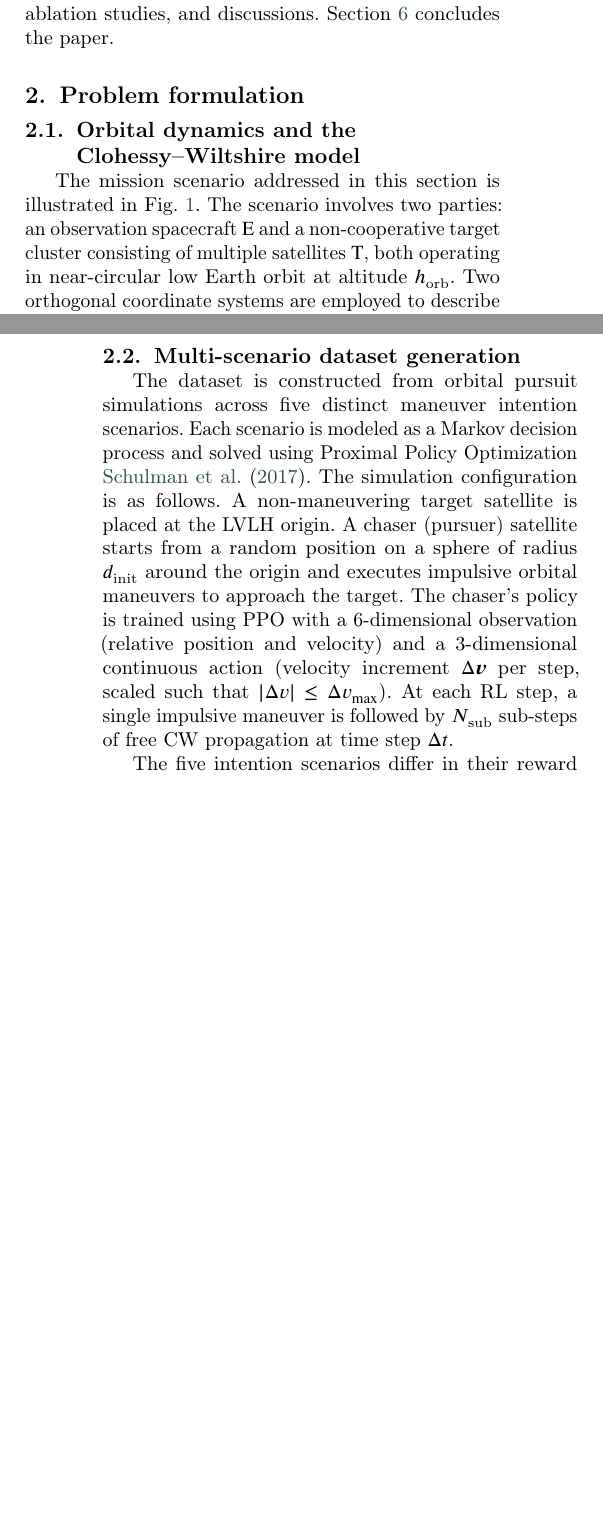
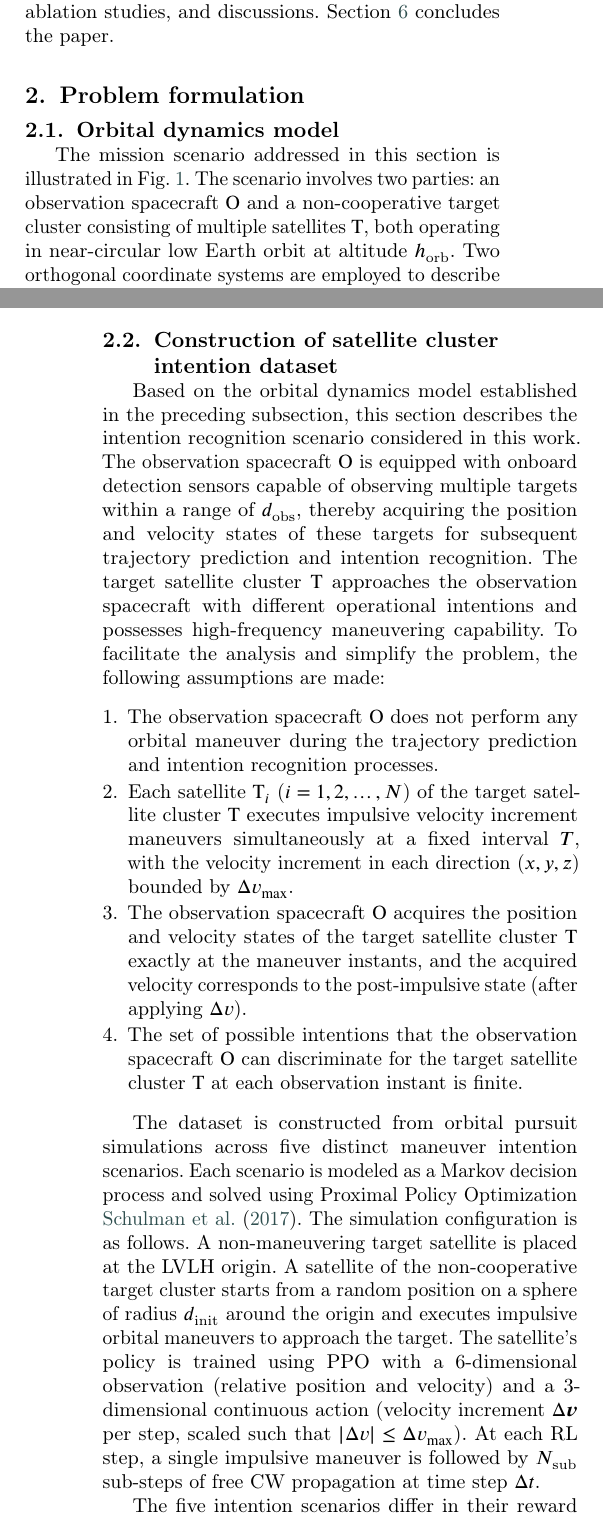
Before and after one commit to NPULXY/IntentionRecognitionManuscript, a LaTeX paper (manuscript.tex): two parts of the columns of pages 3 and 5 of 14, joined at a grey line, cut so that both start at the same text, the shorter picture padded with empty space. Compiled offline with pdfLaTeX; a LaTeX package or settings file that is missing is left out.

Commit message:
更新 Problem formulation 章节：统一术语、添加假设列表、补充 d_obs 参数，修正 2.4 子节标题

```diff
--- a/manuscript.tex
+++ b/manuscript.tex
@@ -191,7 +191,6 @@ The remainder of this paper is organized as follows. Section~\ref{sec:problem} f
 
 \section{Problem formulation}\label{sec:problem}
 
-\subsection{Orbital dynamics and the Clohessy--Wiltshire model}
+\subsection{Orbital dynamics model}
 
-The mission scenario addressed in this section is illustrated in Fig.~\ref{fig:coord_frames}. The scenario involves two parties: an observation spacecraft $\mathrm{E}$ and a non-cooperative target cluster consisting of multiple satellites $\mathrm{T}$, both operating in near-circular low Earth orbit at altitude $h_{\text{orb}}$. Two orthogonal coordinate systems are employed to describe the orbital motion.
-% 中文：本节所涉及的任务场景如图~\ref{fig:coord_frames} 所示。该场景涉及两方：观测航天器 $\mathrm{E}$ 和一个由多颗卫星组成的非合作目标集群 $\mathrm{T}$，两者均在高度 $h_{\text{orb}}$ 的近圆低地球轨道上运行。采用两个正交坐标系来描述轨道运动。
+The mission scenario addressed in this section is illustrated in Fig.~\ref{fig:coord_frames}. The scenario involves two parties: an observation spacecraft $\mathrm{O}$ and a non-cooperative target cluster consisting of multiple satellites $\mathrm{T}$, both operating in near-circular low Earth orbit at altitude $h_{\text{orb}}$. Two orthogonal coordinate systems are employed to describe the orbital motion.
@@ -265,7 +265,20 @@ where $\bm{B}_{\text{eff}}(\Delta t) \in \mathbb{R}^{6 \times 3}$ consists of th
 where $\bm{B}_{\text{eff}}^+ = (\bm{B}_{\text{eff}}^\top \bm{B}_{\text{eff}})^{-1} \bm{B}_{\text{eff}}^\top$ is the least-squares solution. This operation is differentiable and can therefore be embedded as a module within a neural network, enabling gradient-based learning of $\Delta v$-aware representations without requiring explicit maneuver labels.
 % 中文：其中B_eff^+ = (B_eff^T B_eff)^{-1} B_eff^T为最小二乘解。该运算可微，因此可嵌入神经网络作为模块，实现基于梯度的Δv感知表示学习，而无需显式的机动标签。
 
-\subsection{Multi-scenario dataset generation}
+\subsection{Construction of satellite cluster intention dataset}
 
-The dataset is constructed from orbital pursuit simulations across five distinct maneuver intention scenarios. Each scenario is modeled as a Markov decision process and solved using Proximal Policy Optimization \cite{schulman2017proximal}. The simulation configuration is as follows. A non-maneuvering target satellite is placed at the LVLH origin. A chaser (pursuer) satellite starts from a random position on a sphere of radius $d_{\text{init}}$ around the origin and executes impulsive orbital maneuvers to approach the target. The chaser's policy is trained using PPO with a 6-dimensional observation (relative position and velocity) and a 3-dimensional continuous action (velocity increment $\Delta \bm{v}$ per step, scaled such that $|\Delta v| \leq \Delta v_{\max}$). At each RL step, a single impulsive maneuver is followed by $N_{\text{sub}}$ sub-steps of free CW propagation at time step $\Delta t$.
-% 中文：数据集通过五种不同机动意图场景的轨道追击仿真构建。每个场景建模为马尔可夫决策过程，并使用近端策略优化求解。仿真配置如下：非机动目标卫星位于LVLH原点；追踪（追击）卫星从原点周围半径d_init球面上的随机位置出发，执行脉冲轨道机动接近目标。追踪者的策略使用PPO训练，具有6维观测（相对位置和速度）和3维连续动作（每步速度增量Δv，缩放使得|Δv| ≤ Δv_max）。在每个RL步骤中，一次脉冲机动后跟随N_sub步自由CW传播子步（时间步长Δt）。
+Based on the orbital dynamics model established in the preceding subsection, this section describes the intention recognition scenario considered in this work. The observation spacecraft $\mathrm{O}$ is equipped with onboard detection sensors capable of observing multiple targets within a range of $d_{\text{obs}}$, thereby acquiring the position and velocity states of these targets for subsequent trajectory prediction and intention recognition. The target satellite cluster $\mathrm{T}$ approaches the observation spacecraft with different operational intentions and possesses high-frequency maneuvering capability. To facilitate the analysis and simplify the problem, the following assumptions are made:
+% 中文：基于前一小节建立的轨道动力学模型，本节描述本文所考虑的意图识别场景。观测航天器O配备星载探测传感器，能够在d_obs范围内观测多个目标，从而获取这些目标的位置和速度状态，用于后续的轨迹预测和意图识别。目标卫星集群T以不同的作战意图接近观测航天器，并具备高频机动能力。为便于分析和简化问题，作出如下假设：
+
+\begin{enumerate}[1.]
+    \item The observation spacecraft $\mathrm{O}$ does not perform any orbital maneuver during the trajectory prediction and intention recognition processes.
+          % 中文：观测航天器O在轨迹预测和意图识别过程中不进行任何轨道机动。
+    \item Each satellite $\mathrm{T}_i$ ($i=1,2,\ldots,N$) of the target satellite cluster $\mathrm{T}$ executes impulsive velocity increment maneuvers simultaneously at a fixed interval $T$, with the velocity increment in each direction ($x,y,z$) bounded by $\Delta v_{\max}$.
+          % 中文：目标卫星集群T中的每颗卫星T_i在固定时间间隔T同步执行脉冲式速度增量机动，各方向(x,y,z)的速度增量不超过Δv_max。
+    \item The observation spacecraft $\mathrm{O}$ acquires the position and velocity states of the target satellite cluster $\mathrm{T}$ exactly at the maneuver instants, and the acquired velocity corresponds to the post-impulsive state (after applying $\Delta v$).
+          % 中文：观测航天器O在机动时刻精确获取目标卫星集群T的位置和速度状态，且获取的速度对应于脉冲施加后的状态。
+    \item The set of possible intentions that the observation spacecraft $\mathrm{O}$ can discriminate for the target satellite cluster $\mathrm{T}$ at each observation instant is finite.
+          % 中文：观测航天器O在每个观测时刻能够识别的目标卫星集群T的可能意图集合是有限的。
+\end{enumerate}
+
+The dataset is constructed from orbital pursuit simulations across five distinct maneuver intention scenarios. Each scenario is modeled as a Markov decision process and solved using Proximal Policy Optimization \cite{schulman2017proximal}. The simulation configuration is as follows. A non-maneuvering target satellite is placed at the LVLH origin. A satellite of the non-cooperative target cluster starts from a random position on a sphere of radius $d_{\text{init}}$ around the origin and executes impulsive orbital maneuvers to approach the target. The satellite's policy is trained using PPO with a 6-dimensional observation (relative position and velocity) and a 3-dimensional continuous action (velocity increment $\Delta \bm{v}$ per step, scaled such that $|\Delta v| \leq \Delta v_{\max}$). At each RL step, a single impulsive maneuver is followed by $N_{\text{sub}}$ sub-steps of free CW propagation at time step $\Delta t$.
@@ -295,8 +309,8 @@ Successful trajectories (those meeting the scenario-specific success criteria) a
 
 \subsection{Dataset construction and labels}
 
-To construct multi-target cluster scenarios, the recorded single-chaser trajectories are randomly grouped into batches of $N \in \{N_{\min}, \dots, N_{\max}\}$ targets. For each group, the final $T_{\text{total}}$ time steps are extracted from each trajectory. If the raw trajectory length is not an exact multiple of $T_{\text{obs}}$, the remaining steps are padded using the CW state transition matrix $\biPhi(T_{\text{pad}})$ with $T_{\text{pad}} = N_{\text{sub}} \cdot \Delta t$. The resulting $T_{\text{total}}$-step sequence is partitioned into an observation window $\bm{X}_{\text{now}} \in \mathbb{R}^{T_{\text{obs}} \times 6N}$ (the first $T_{\text{obs}}$ steps) and a prediction target $\bm{X}_{\text{next}} \in \mathbb{R}^{T_{\text{pred}} \times 6N}$ (the subsequent $T_{\text{pred}}$ steps, where $T_{\text{pred}} = T_{\text{obs}}$). For each sample, three scalar labels are computed:
-% 中文：为构建多目标集群场景，将记录的单追踪者轨迹随机分组为N ∈ {N_min, ..., N_max}个目标。对每组，从每条轨迹中提取最后T_total个时间步。若原始轨迹长度不是T_obs的整数倍，则使用CW状态转移矩阵Φ(T_pad)（其中T_pad = N_sub·Δt）填充剩余步。将得到的T_total步序列分为观测窗口X_now ∈ R^{T_obs×6N}（前T_obs步）和预测目标X_next ∈ R^{T_pred×6N}（后续T_pred步，其中T_pred = T_obs）。对每个样本，计算三个标量标签：
+To construct multi-target cluster scenarios, the recorded single-satellite trajectories are randomly grouped into batches of $N \in \{N_{\min}, \dots, N_{\max}\}$ targets. For each group, the final $T_{\text{total}}$ time steps are extracted from each trajectory. If the raw trajectory length is not an exact multiple of $T_{\text{obs}}$, the remaining steps are padded using the CW state transition matrix $\biPhi(T_{\text{pad}})$ with $T_{\text{pad}} = N_{\text{sub}} \cdot \Delta t$. The resulting $T_{\text{total}}$-step sequence is partitioned into an observation window $\bm{X}_{\text{now}} \in \mathbb{R}^{T_{\text{obs}} \times 6N}$ (the first $T_{\text{obs}}$ steps) and a prediction target $\bm{X}_{\text{next}} \in \mathbb{R}^{T_{\text{pred}} \times 6N}$ (the subsequent $T_{\text{pred}}$ steps, where $T_{\text{pred}} = T_{\text{obs}}$). For each sample, three scalar labels are computed:
+% 中文：为构建多目标集群场景，将记录的单卫星轨迹随机分组为N ∈ {N_min, ..., N_max}个目标。对每组，从每条轨迹中提取最后T_total个时间步。若原始轨迹长度不是T_obs的整数倍，则使用CW状态转移矩阵Φ(T_pad)（其中T_pad = N_sub·Δt）填充剩余步。将得到的T_total步序列分为观测窗口X_now ∈ R^{T_obs×6N}（前T_obs步）和预测目标X_next ∈ R^{T_pred×6N}（后续T_pred步，其中T_pred = T_obs）。对每个样本，计算三个标量标签：
 
 \begin{itemize}
     \item $N \in \{N_{\min}, \dots, N_{\max}\}$: the number of objects in the cluster;
```
Also changed, not shown: manuscript.tex (39 more changed lines). Lines whose indentation alone changed are shown as unchanged.
